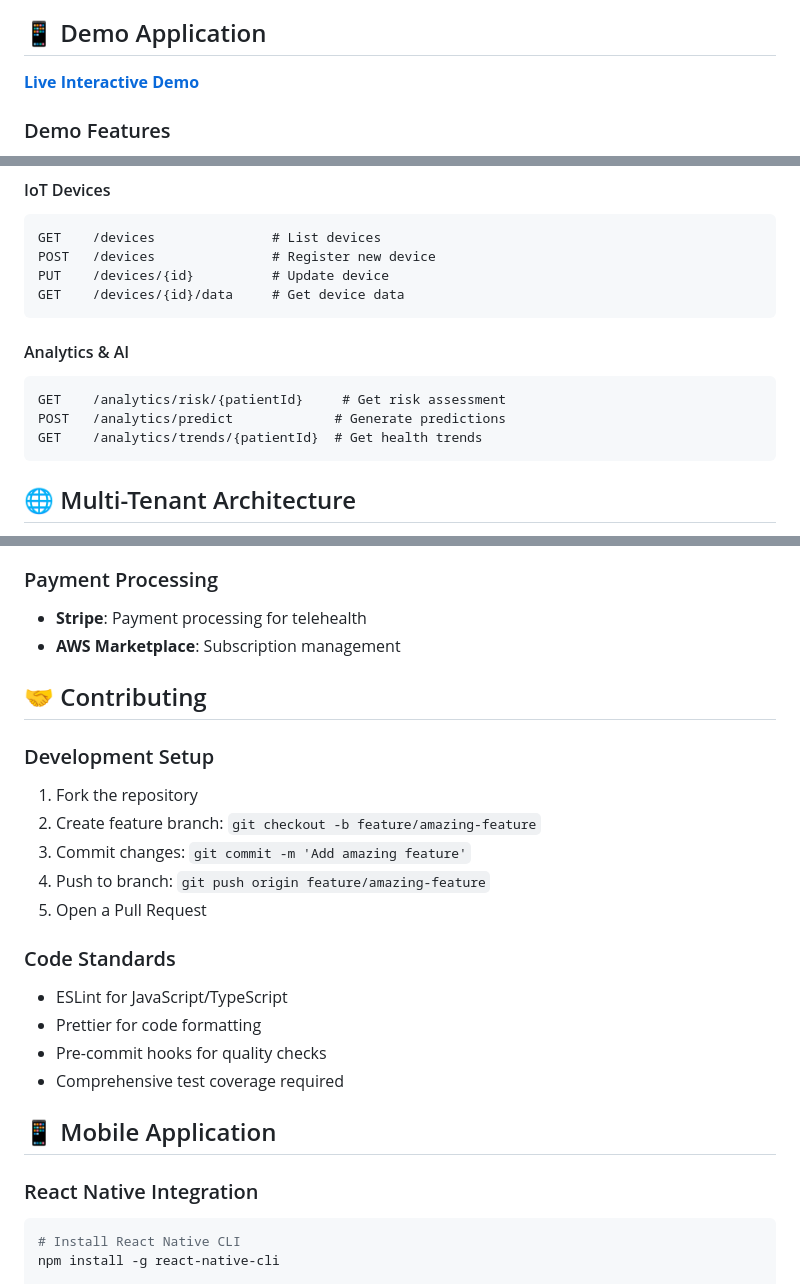
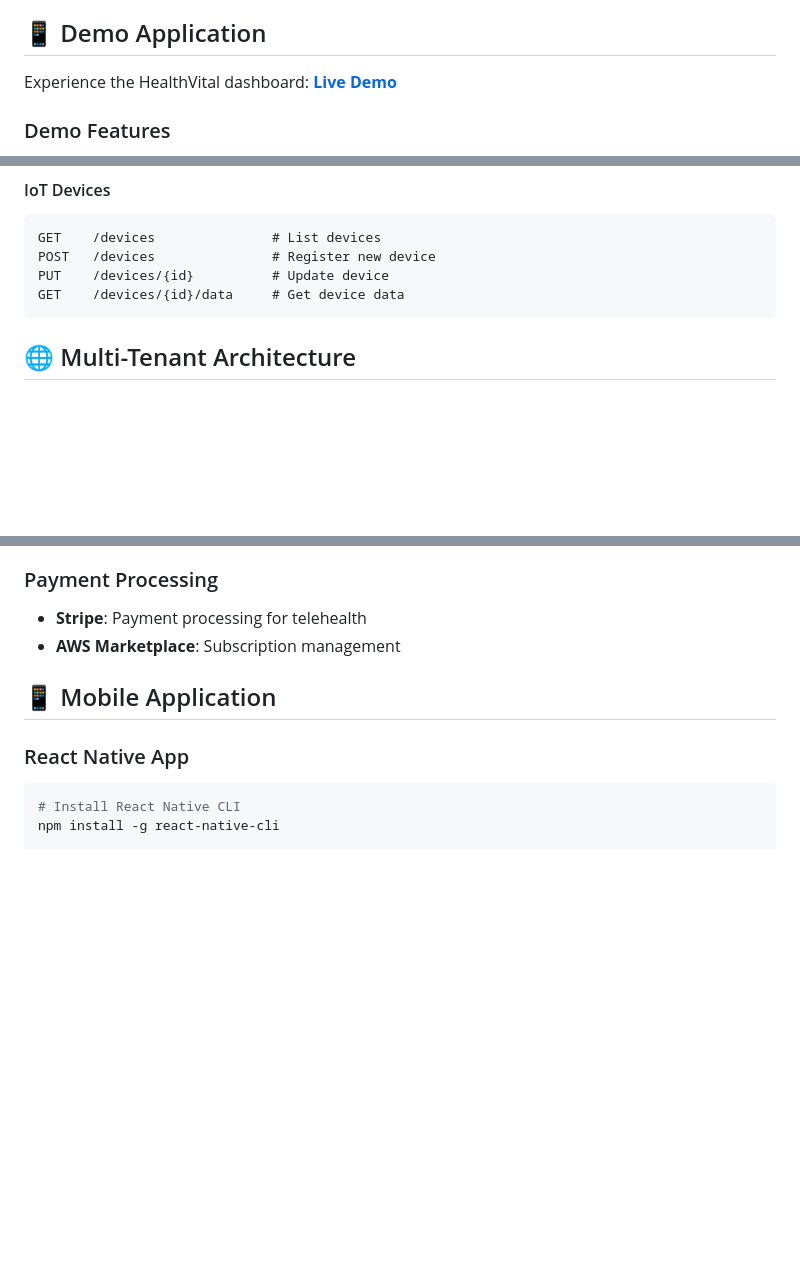
Before and after one commit to AMITKUMAR7970/HealthVital---AI-Powered-Serverless-Health-Monitoring-Platform, a Markdown page: README.md, 3 parts joined by grey strips. Rendered like a GitHub page; blank space fills up the shorter version.

````diff
--- a/README.md
+++ b/README.md
@@ -92,7 +91,7 @@ HealthVital follows a **7-layer serverless architecture** pattern:
 
 ## 📱 Demo Application
 
-**[Live Interactive Demo](https://ppl-ai-code-interpreter-files.s3.amazonaws.com/web/direct-files/85ae395c0e6517dfe11309430a70b18c/cf8cb49d-f452-48b6-a387-2b2f1c11f909/index.html)**
+Experience the HealthVital dashboard: **[Live Demo](https://ppl-ai-code-interpreter-files.s3.amazonaws.com/web/direct-files/85ae395c0e6517dfe11309430a70b18c/cf8cb49d-f452-48b6-a387-2b2f1c11f909/index.html)**
 
 ### Demo Features
 - Real-time vital signs monitoring (Heart Rate, Blood Pressure, Temperature, SpO2)
@@ -447,13 +461,6 @@ GET    /devices               # List devices
 POST   /devices               # Register new device
 PUT    /devices/{id}          # Update device
 GET    /devices/{id}/data     # Get device data
-```
-
-#### Analytics & AI
-```
-GET    /analytics/risk/{patientId}     # Get risk assessment
-POST   /analytics/predict             # Generate predictions
-GET    /analytics/trends/{patientId}  # Get health trends
 ```
 
 ## 🌐 Multi-Tenant Architecture
@@ -503,24 +510,9 @@ HealthVital supports multiple healthcare organizations:
 - **Stripe**: Payment processing for telehealth
 - **AWS Marketplace**: Subscription management
 
-## 🤝 Contributing
-
-### Development Setup
-1. Fork the repository
-2. Create feature branch: `git checkout -b feature/amazing-feature`
-3. Commit changes: `git commit -m 'Add amazing feature'`
-4. Push to branch: `git push origin feature/amazing-feature`
-5. Open a Pull Request
-
-### Code Standards
-- ESLint for JavaScript/TypeScript
-- Prettier for code formatting
-- Pre-commit hooks for quality checks
-- Comprehensive test coverage required
-
 ## 📱 Mobile Application
 
-### React Native Integration
+### React Native App
 ```bash
 # Install React Native CLI
 npm install -g react-native-cli
````
Also changed, not shown: other parts of README.md (+17 -33 lines).
